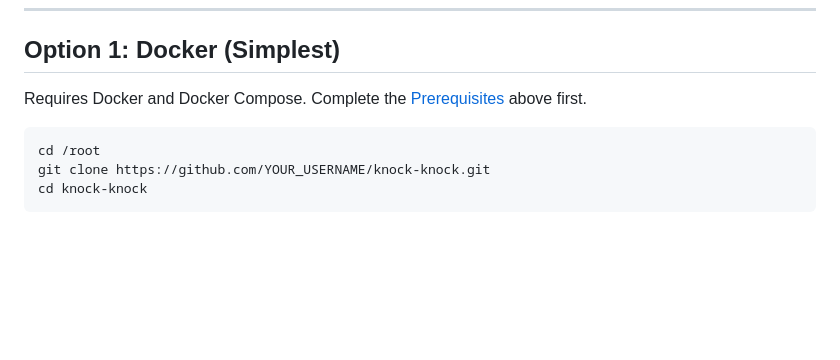
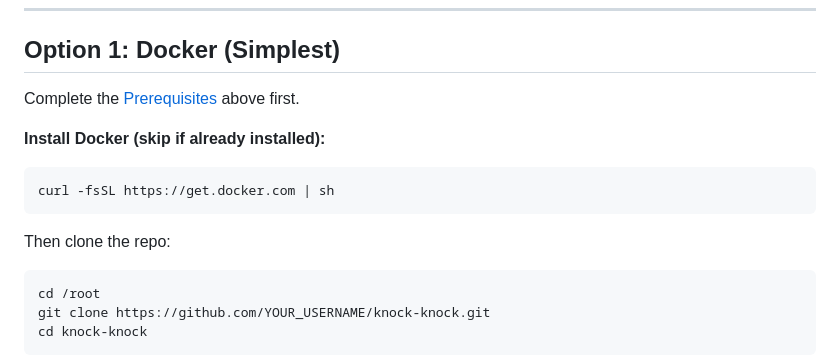
Before and after one commit to djkurlander/knock-knock, a Markdown page: INSTALL.md, the part around the change. GitHub-like rendering; blank space fills up the shorter version.

Commit message:
Add Docker install step to INSTALL.md

````diff
--- a/INSTALL.md
+++ b/INSTALL.md
@@ -109,8 +109,14 @@ systemctl enable certbot.timer
 
 ## Option 1: Docker (Simplest)
 
-Requires Docker and Docker Compose. Complete the [Prerequisites](#prerequisites) above first.
+Complete the [Prerequisites](#prerequisites) above first.
 
+**Install Docker (skip if already installed):**
+```bash
+curl -fsSL https://get.docker.com | sh
+```
+
+Then clone the repo:
 ```bash
 cd /root
 git clone https://github.com/YOUR_USERNAME/knock-knock.git
````
